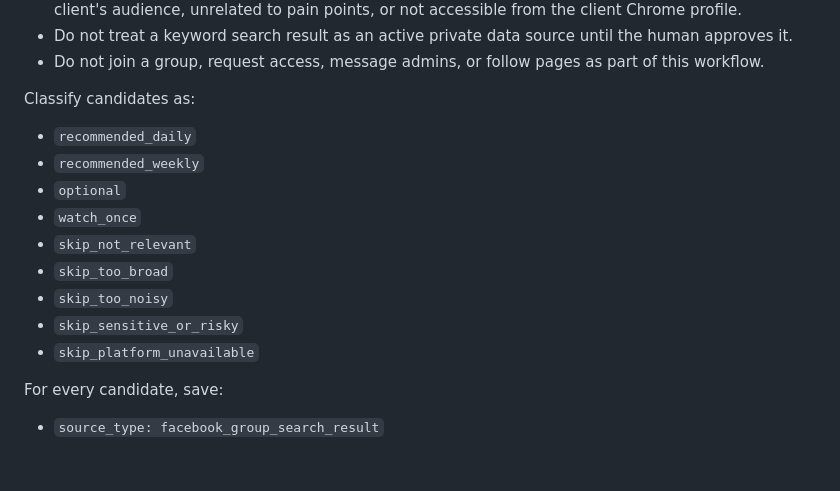
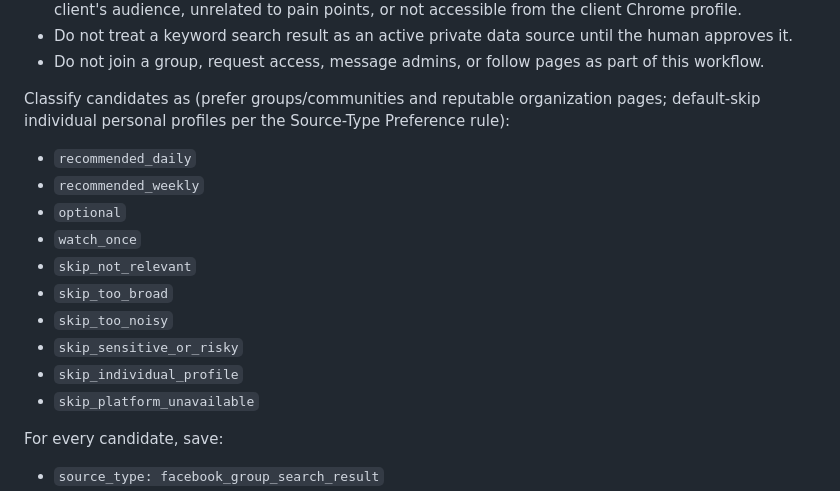
Before and after one commit to soloagency/solo-agency, a Markdown page: playbooks/02_PRIVATE_SOURCE_SETUP.md, the part around one of its changes. GitHub-like rendering; blank space fills up the shorter version.

```diff
--- a/playbooks/02_PRIVATE_SOURCE_SETUP.md
+++ b/playbooks/02_PRIVATE_SOURCE_SETUP.md
@@ -386,7 +387,7 @@ Noise filtering:
 - Do not treat a keyword search result as an active private data source until the human approves it.
 - Do not join a group, request access, message admins, or follow pages as part of this workflow.
 
-Classify candidates as:
+Classify candidates as (prefer groups/communities and reputable organization pages; default-skip individual personal profiles per the Source-Type Preference rule):
 
 - `recommended_daily`
 - `recommended_weekly`
@@ -396,6 +397,7 @@ Classify candidates as:
 - `skip_too_broad`
 - `skip_too_noisy`
 - `skip_sensitive_or_risky`
+- `skip_individual_profile`
 - `skip_platform_unavailable`
 
 For every candidate, save:
```
Also changed, not shown: other parts of playbooks/02_PRIVATE_SOURCE_SETUP.md (+20 -3 lines), playbooks/09_AGENCY_OPERATIONS_SAFETY_AUDIT.md (+1 -0 lines), playbooks/LOAD_MANIFEST.md (+2 -2 lines).
